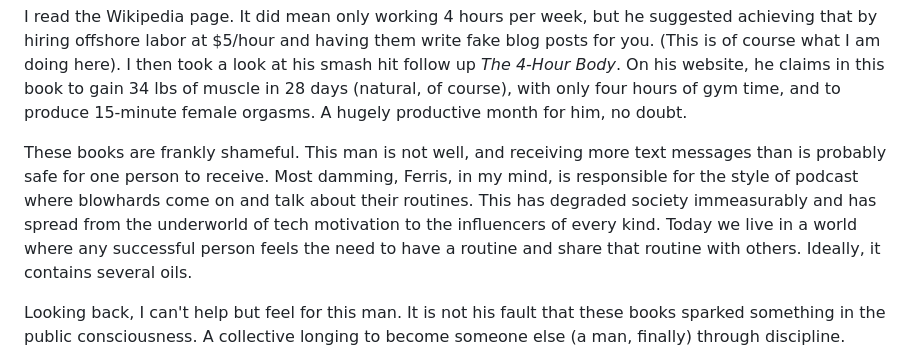
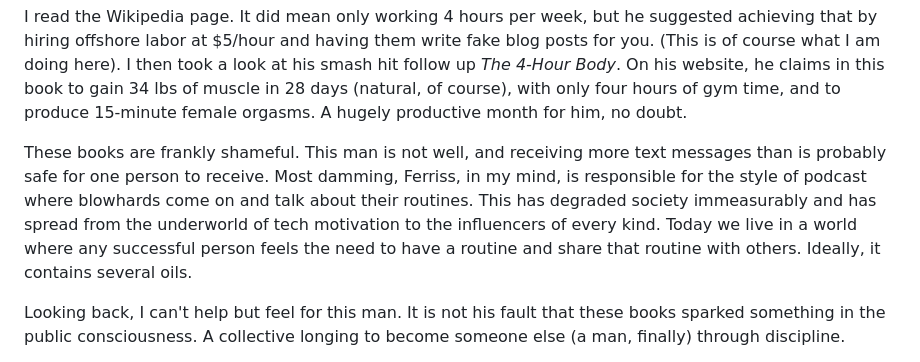
Before and after one commit to printerscanner/earthly-delights, a Markdown page: content/blog/the-absurdity-of-tim-ferriss.md, the part around the change. GitHub-like rendering.

```diff
--- a/content/blog/the-absurdity-of-tim-ferriss.md
+++ b/content/blog/the-absurdity-of-tim-ferriss.md
@@ -24,7 +24,7 @@ These are the kinds of people that when I lived in San Francisco recommended
 
 I read the Wikipedia page. It did mean only working 4 hours per week, but he suggested achieving that by hiring offshore labor at $5/hour and having them write fake blog posts for you. (This is of course what I am doing here). I then took a look at his smash hit follow up *The 4-Hour Body*. On his website, he claims in this book to gain 34 lbs of muscle in 28 days (natural, of course), with only four hours of gym time, and to produce 15-minute female orgasms. A hugely productive month for him, no doubt.
 
-These books are frankly shameful. This man is not well, and receiving more text messages than is probably safe for one person to receive. Most damming, Ferris, in my mind, is responsible for the style of podcast where blowhards come on and talk about their routines. This has degraded society immeasurably and has spread from the underworld of tech motivation to the influencers of every kind. Today we live in a world where any successful person feels the need to have a routine and share that routine with others. Ideally, it contains several oils.
+These books are frankly shameful. This man is not well, and receiving more text messages than is probably safe for one person to receive. Most damming, Ferriss, in my mind, is responsible for the style of podcast where blowhards come on and talk about their routines. This has degraded society immeasurably and has spread from the underworld of tech motivation to the influencers of every kind. Today we live in a world where any successful person feels the need to have a routine and share that routine with others. Ideally, it contains several oils.
 
 Looking back, I can't help but feel for this man. It is not his fault that these books sparked something in the public consciousness. A collective longing to become someone else (a man, finally) through discipline.
 
```
